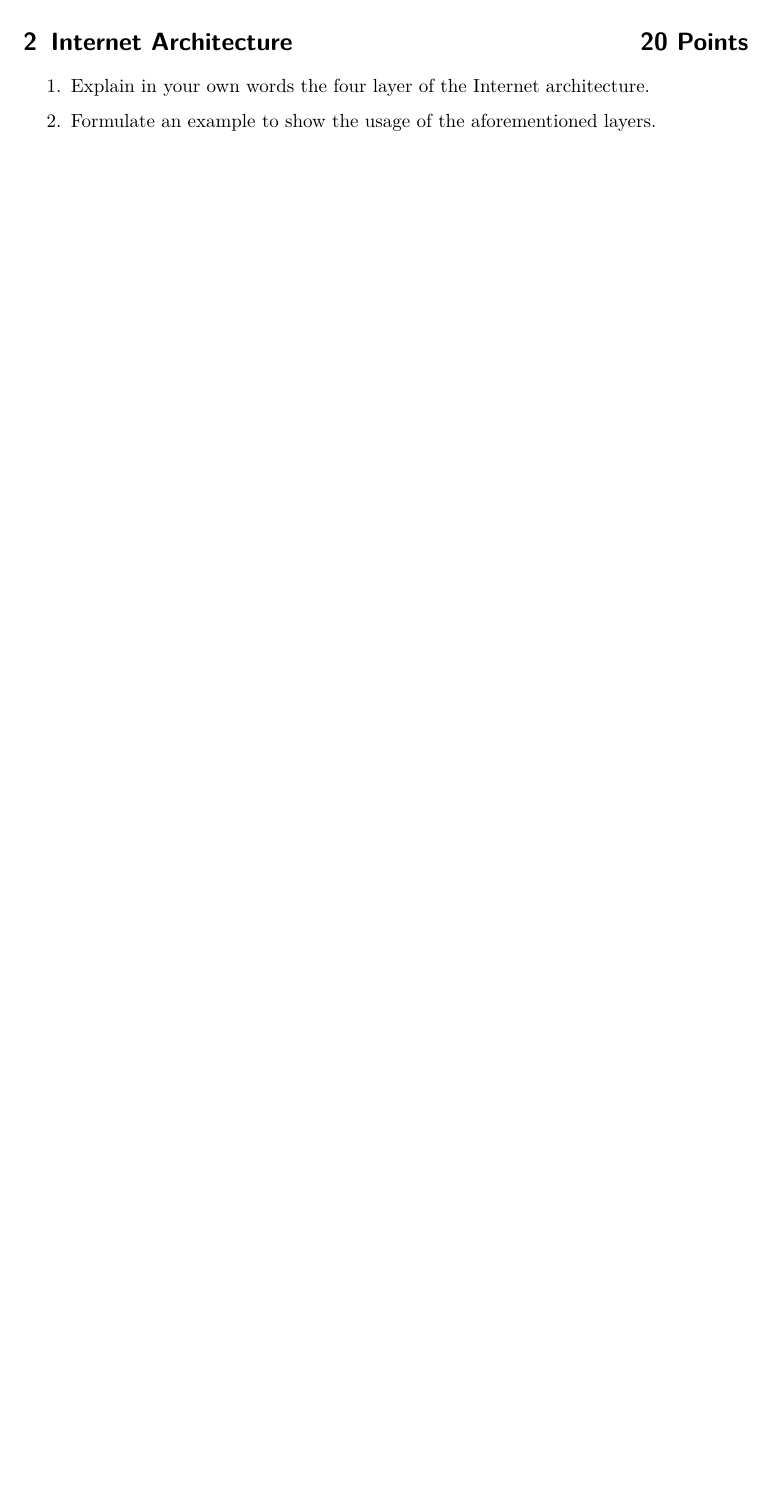
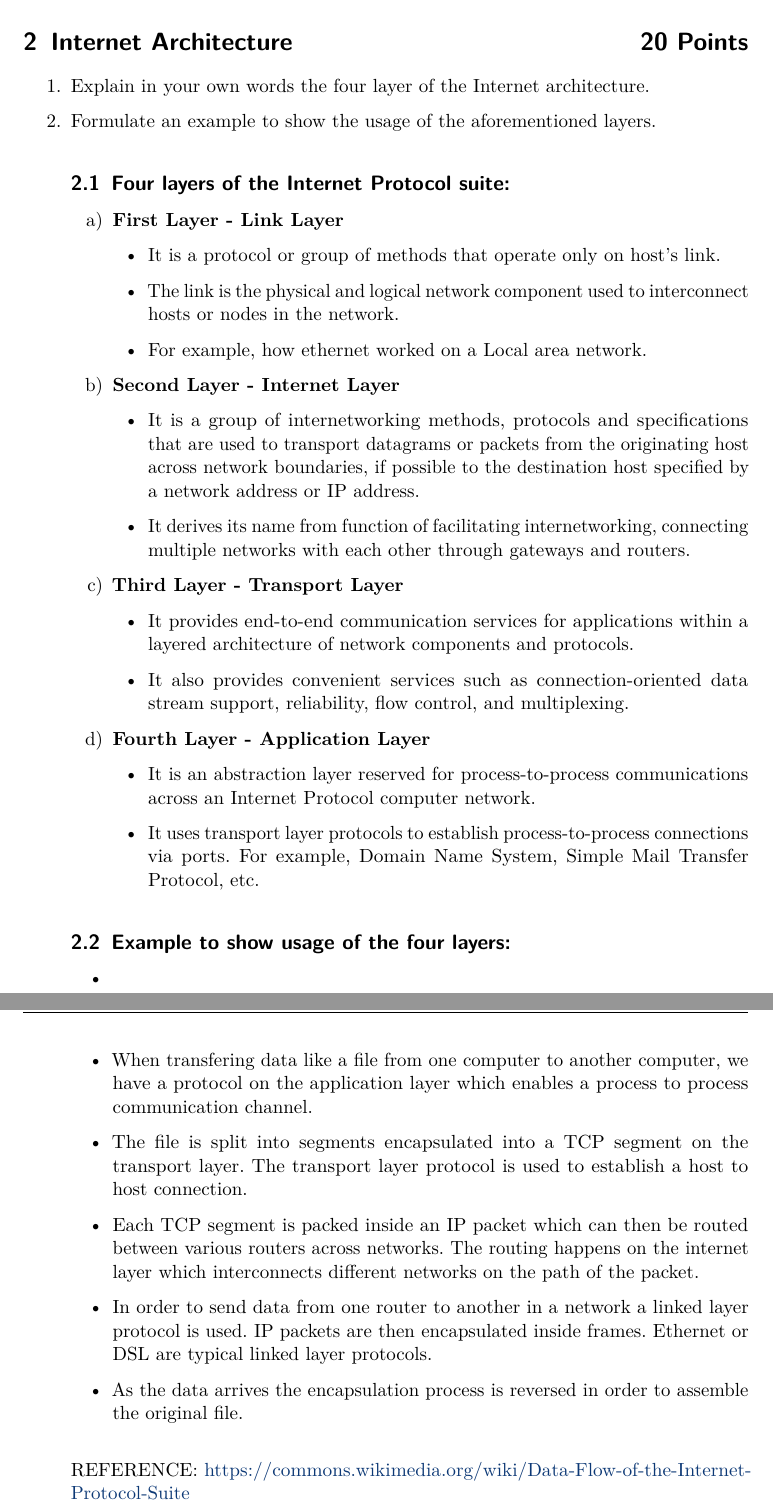
Before and after one commit to Pavithree/web_assignment03, a LaTeX problem sheet (assignment-3.tex): part of page 4 of 7 before the commit and two parts of pages 4 and 5 of 9 after it, the two joined at a grey line, cut so that both start at the same text, the shorter picture padded with empty space. Compiled offline with pdfLaTeX.

Commit message:
added layers of internet architecture

```diff
--- a/assignment_template.tex
+++ b/assignment-3.tex
@@ -148,4 +148,37 @@ Please explain how the traffic flows through the network in order to resolve the
 \begin{enumerate}
     \item Explain in your own words the four layer of the Internet architecture.
     \item Formulate an example to show the usage of the aforementioned layers.
+\subsection{Four layers of the Internet Protocol suite:}
+\begin{enumerate}
+    \item \textbf{First Layer - Link Layer}
+	\begin{itemize}
+    		\item It is a protocol or group of methods that operate only on host's link.
+		\item The link is the physical and logical network component used to interconnect hosts or nodes in the network.
+		\item For example, how ethernet worked on a Local area network.
+	\end{itemize}
+    \item \textbf{Second Layer - Internet Layer}
+	\begin{itemize}
+    		\item It is a group of internetworking methods, protocols and specifications that are used to transport datagrams or packets from the originating host across network boundaries, if possible to the destination host specified by a network address or IP address.
+		\item It derives its name from function of facilitating internetworking, connecting multiple networks with each other through gateways and routers.
+	\end{itemize}
+    \item \textbf{Third Layer - Transport Layer}
+	\begin{itemize}
+    		\item It provides end-to-end communication services for applications within a layered architecture of network components and protocols.
+		\item It also provides convenient services such as connection-oriented data stream support, reliability, flow control, and multiplexing.
+	\end{itemize}
+    \item \textbf{Fourth Layer - Application Layer}
+	\begin{itemize}
+    		\item It is an abstraction layer reserved for process-to-process communications across an Internet Protocol computer network.
+		\item It uses transport layer protocols to establish process-to-process connections via ports. For example, Domain Name System, Simple Mail Transfer Protocol, etc.
+	\end{itemize}
 \end{enumerate}
+\subsection{Example to show usage of the four layers:}
+\begin{itemize}
+    	\item
+	\item When transfering data like a file from one computer to another computer, we have a protocol on the application layer which enables a process to process communication channel.
+	\item The file is split into segments encapsulated into a TCP segment on the transport layer. The transport layer protocol is used to establish a host to host connection.
+	\item Each TCP segment is packed inside an IP packet which can then be routed between various routers across networks. The routing happens on the internet layer which interconnects different networks on the path of the packet.
+	\item In order to send data from one router to another in a network a linked layer protocol is used. IP packets are then encapsulated inside frames. Ethernet or DSL are typical linked layer protocols.
+	\item As the data arrives the encapsulation process is reversed in order to assemble the original file.
+\end{itemize}
+\bigbreak   REFERENCE: \href{https://commons.wikimedia.org/wiki/File:Data_Flow_of_the_Internet_Protocol_Suite.PNG}{https://commons.wikimedia.org/wiki/Data-Flow-of-the-Internet-Protocol-Suite}
@@ -152,3 +188,5 @@ Please explain how the traffic flows through the network in order to resolve the
+  \label{Data Flow of the Internet Protocol Suite}
+\end{figure}
 
 \section{World Wide Web \hfill{14 Points}}
 \subsection{Two different motivation points for the construction of the world wide web}
```
Also changed, not shown: assignment-3.pdf (added), assignment_template.pdf (deleted), resources/data-flow.png (added), assignment-3.tex (3 more changed lines), 16 other files.
